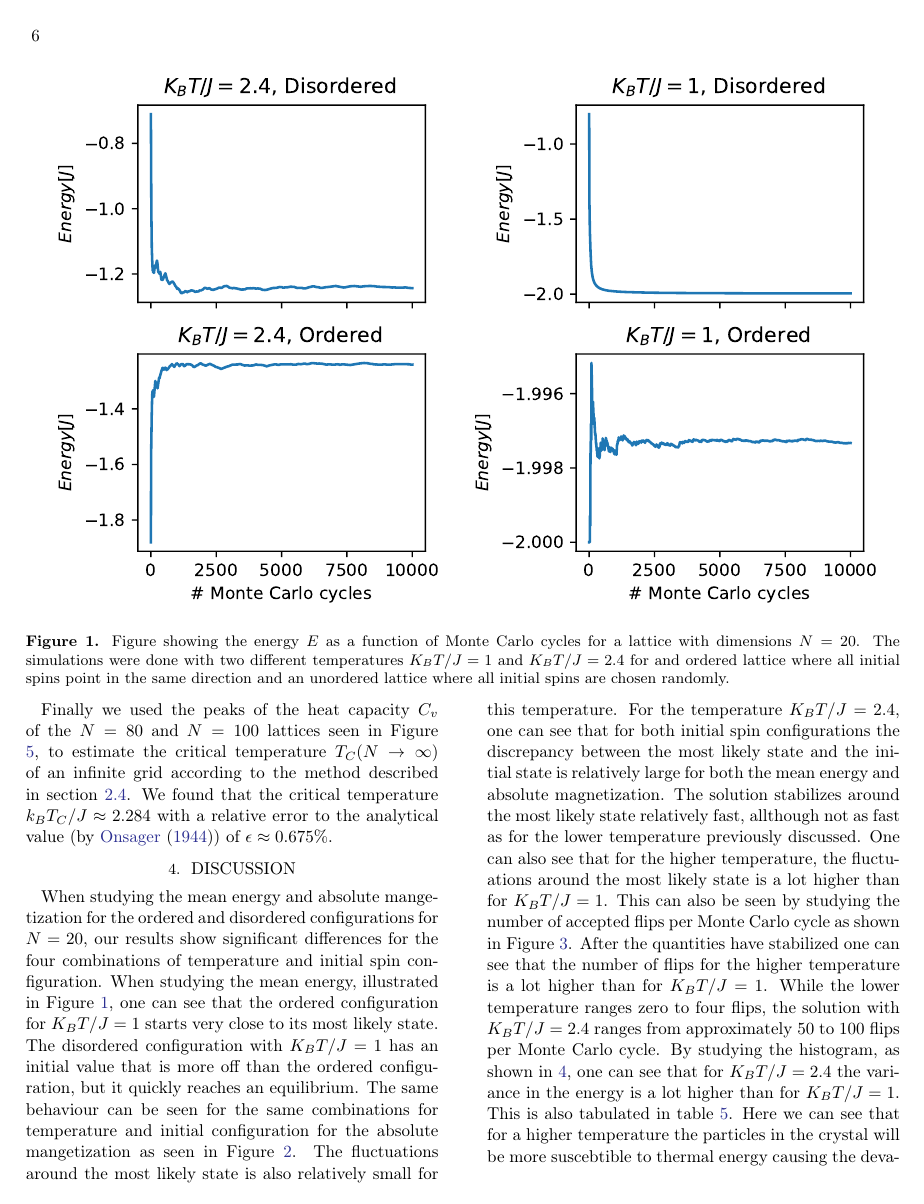
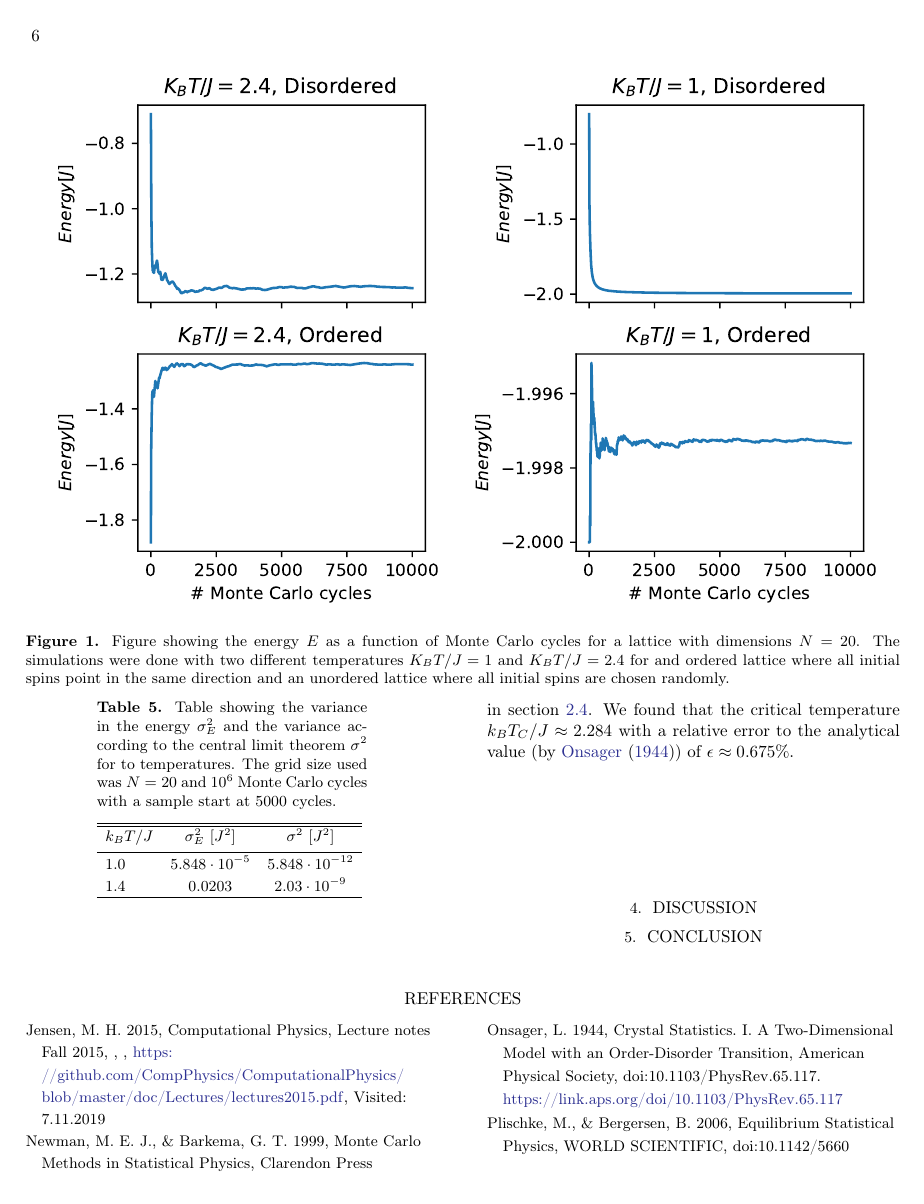
Before and after one commit to SagittariusA-Star/FYS4150-Project-4, a LaTeX paper (doc/CompPhysProj4.tex): page 6 of 10. Compiled offline with pdfLaTeX.

Commit message:
Added correct units

```diff
--- a/doc/CompPhysProj4.tex
+++ b/doc/CompPhysProj4.tex
@@ -483,7 +489,7 @@ tabulated in table \ref{tab:timing}.
 	\tablecaption{Table showing the variance in the energy $\sigma_E^2$ and the variance according to the central limit theorem $\sigma^2$ for to temperatures. The grid size used was $N = 20$ and $10^6$ Monte Carlo cycles with a sample start at 5000 cycles.\label{tab:variances}}
 	%\tablecomments{}
 	\tablecolumns{3}
-	\tablehead{$k_BT / J$ & $\sigma_E^2$ [UNITS] & $\sigma^2$ [UNIT]}
+	\tablehead{$k_BT / J$ & $\sigma_E^2$ $[J^2]$ & $\sigma^2$ $[J^2]$}
 	\startdata
 	1.0 & $5.848\cdot 10^{-5}$ & $5.848\cdot 10^{-12}$ \\
 	1.4 & $0.0203$ & $2.03\cdot 10^{-9}$
@@ -497,30 +503,3 @@ temperature $k_BT_C / J \approx 2.284$ with a relative error to the
 analytical value (by \cite{onsager:1944}) of $\epsilon \approx 0.675\%$.
 
 \section{Discussion} \label{sec:discussion}
-When studying the mean energy and absolute mangetization for the ordered and
-disordered configurations for $N=20$, our results show significant differences
-for the four combinations of temperature and initial spin configuration. When
-studying the mean energy, illustrated in Figure \ref{fig:E_MC7}, one can see
-that the ordered configuration for $K_BT/J=1$ starts very close to its most
-likely state. The disordered configuration with $K_BT/J=1$ has an initial value
-that is more off than the ordered configuration, but it quickly reaches an
-equilibrium. The same behaviour can be seen for the same combinations for
-temperature and initial configuration for the absolute mangetization as seen in
-Figure \ref{fig:M_MC7}. The fluctuations around the most likely state is also
-relatively small for this temperature. For the temperature $K_BT/J=2.4$, one can
-see that for both initial spin configurations the discrepancy between
-the most likely state and the initial state is relatively large for both the
-mean energy and absolute magnetization. The solution stabilizes around the most
-likely state relatively fast, allthough not as fast as for the lower temperature
-previously discussed. One can also see that for the higher temperature, the
-fluctuations around the most likely state is a lot higher than for $K_BT/J =1$.
-This can also be seen by studying the number of accepted flips per Monte Carlo
-cycle as shown in Figure \ref{fig:flip_MC7}. After the quantities have
-stabilized one can see that the number of flips for the higher temperature is a
-lot higher than for $K_BT/J=1$. While the lower temperature ranges zero to four
-flips, the solution with $K_BT/J=2.4$ ranges from approximately $50$ to $100$
-flips per Monte Carlo cycle. By studying the histogram, as shown in
-\ref{fig:histogram}, one can see that for $K_BT/J=2.4$ the variance in the
-energy is a lot higher than for $K_BT/J=1$. This is also tabulated in table
-\ref{tab:variances}. Here we can see that for a higher temperature the particles
-in the crystal will be more suscebtible to thermal energy causing the devations
```
Also changed, not shown: doc/CompPhysProj4.tex (30 more changed lines).
